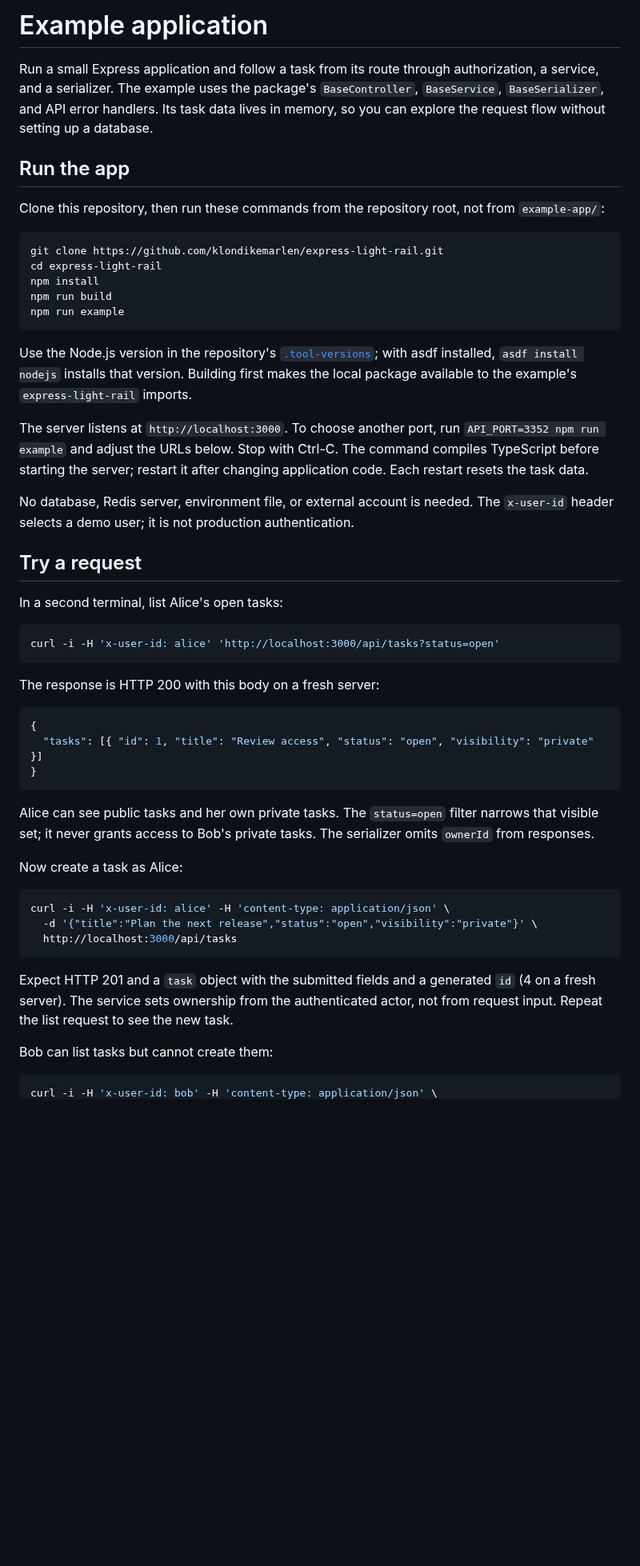
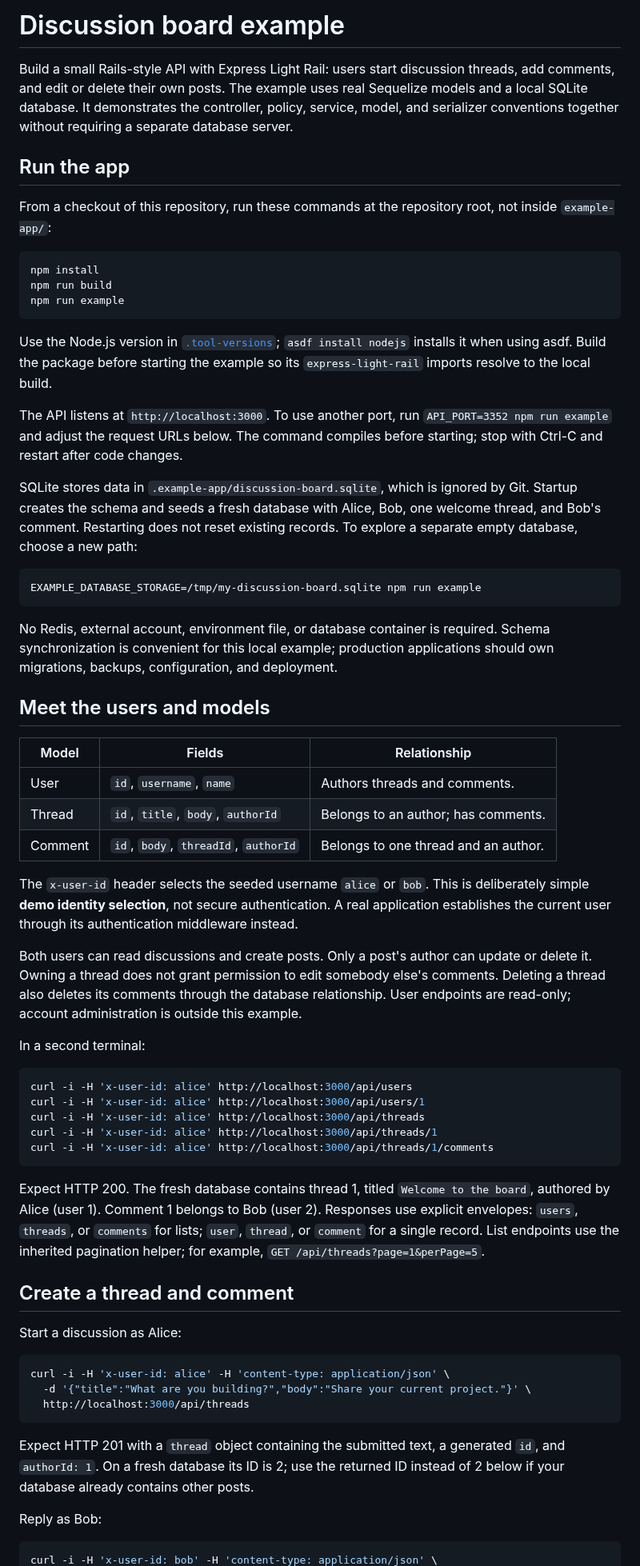
Before and after one commit to klondikemarlen/express-light-rail, a Markdown page: example-app/README.md, the part around one of its changes. Shown at 80% size. Rendered like a GitHub page; blank space fills up the shorter version.

````diff
--- a/example-app/README.md
+++ b/example-app/README.md
@@ -1,54 +1,66 @@
-# Example application
+# Discussion board example
 
-Run a small Express application and follow a task from its route through authorization, a service, and a serializer. The example uses the package's `BaseController`, `BaseService`, `BaseSerializer`, and API error handlers. Its task data lives in memory, so you can explore the request flow without setting up a database.
+Build a small Rails-style API with Express Light Rail: users start discussion threads, add comments, and edit or delete their own posts. The example uses real Sequelize models and a local SQLite database. It demonstrates the controller, policy, service, model, and serializer conventions together without requiring a separate database server.
 
 ## Run the app
 
-Clone this repository, then run these commands from the repository root, not from `example-app/`:
+From a checkout of this repository, run these commands at the repository root, not inside `example-app/`:
 
 ```sh
-git clone https://github.com/klondikemarlen/express-light-rail.git
-cd express-light-rail
 npm install
 npm run build
 npm run example
 ```
 
-Use the Node.js version in the repository's [`.tool-versions`](../.tool-versions); with asdf installed, `asdf install nodejs` installs that version. Building first makes the local package available to the example's `express-light-rail` imports.
+Use the Node.js version in [`.tool-versions`](../.tool-versions); `asdf install nodejs` installs it when using asdf. Build the package before starting the example so its `express-light-rail` imports resolve to the local build.
 
-The server listens at `http://localhost:3000`. To choose another port, run `API_PORT=3352 npm run example` and adjust the URLs below. Stop with Ctrl-C. The command compiles TypeScript before starting the server; restart it after changing application code. Each restart resets the task data.
+The API listens at `http://localhost:3000`. To use another port, run `API_PORT=3352 npm run example` and adjust the request URLs below. The command compiles before starting; stop with Ctrl-C and restart after code changes.
 
-No database, Redis server, environment file, or external account is needed. The `x-user-id` header selects a demo user; it is not production authentication.
-
-## Try a request
-
-In a second terminal, list Alice's open tasks:
+SQLite stores data in `.example-app/discussion-board.sqlite`, which is ignored by Git. Startup creates the schema and seeds a fresh database with Alice, Bob, one welcome thread, and Bob's comment. Restarting does not reset existing records. To explore a separate empty database, choose a new path:
 
 ```sh
-curl -i -H 'x-user-id: alice' 'http://localhost:3000/api/tasks?status=open'
+EXAMPLE_DATABASE_STORAGE=/tmp/my-discussion-board.sqlite npm run example
 ```
 
-The response is HTTP 200 with this body on a fresh server:
+No Redis, external account, environment file, or database container is required. Schema synchronization is convenient for this local example; production applications should own migrations, backups, configuration, and deployment.
 
-```json
-{
-  "tasks": [{ "id": 1, "title": "Review access", "status": "open", "visibility": "private" }]
-}
+## Meet the users and models
+
+| Model   | Fields                               | Relationship                         |
+| ------- | ------------------------------------ | ------------------------------------ |
+| User    | `id`, `username`, `name`             | Authors threads and comments.        |
+| Thread  | `id`, `title`, `body`, `authorId`    | Belongs to an author; has comments.  |
+| Comment | `id`, `body`, `threadId`, `authorId` | Belongs to one thread and an author. |
+
+The `x-user-id` header selects the seeded username `alice` or `bob`. This is deliberately simple **demo identity selection**, not secure authentication. A real application establishes the current user through its authentication middleware instead.
+
+Both users can read discussions and create posts. Only a post's author can update or delete it. Owning a thread does not grant permission to edit somebody else's comments. Deleting a thread also deletes its comments through the database relationship. User endpoints are read-only; account administration is outside this example.
+
+In a second terminal:
+
+```sh
+curl -i -H 'x-user-id: alice' http://localhost:3000/api/users
+curl -i -H 'x-user-id: alice' http://localhost:3000/api/users/1
+curl -i -H 'x-user-id: alice' http://localhost:3000/api/threads
+curl -i -H 'x-user-id: alice' http://localhost:3000/api/threads/1
+curl -i -H 'x-user-id: alice' http://localhost:3000/api/threads/1/comments
 ```
 
-Alice can see public tasks and her own private tasks. The `status=open` filter narrows that visible set; it never grants access to Bob's private tasks. The serializer omits `ownerId` from responses.
+Expect HTTP 200. The fresh database contains thread 1, titled `Welcome to the board`, authored by Alice (user 1). Comment 1 belongs to Bob (user 2). Responses use explicit envelopes: `users`, `threads`, or `comments` for lists; `user`, `thread`, or `comment` for a single record. List endpoints use the inherited pagination helper; for example, `GET /api/threads?page=1&perPage=5`.
 
-Now create a task as Alice:
+## Create a thread and comment
+
+Start a discussion as Alice:
 
 ```sh
 curl -i -H 'x-user-id: alice' -H 'content-type: application/json' \
-  -d '{"title":"Plan the next release","status":"open","visibility":"private"}' \
-  http://localhost:3000/api/tasks
+  -d '{"title":"What are you building?","body":"Share your current project."}' \
+  http://localhost:3000/api/threads
 ```
 
-Expect HTTP 201 and a `task` object with the submitted fields and a generated `id` (4 on a fresh server). The service sets ownership from the authenticated actor, not from request input. Repeat the list request to see the new task.
+Expect HTTP 201 with a `thread` object containing the submitted text, a generated `id`, and `authorId: 1`. On a fresh database its ID is 2; use the returned ID instead of 2 below if your database already contains other posts.
 
-Bob can list tasks but cannot create them:
+Reply as Bob:
 
 ```sh
 curl -i -H 'x-user-id: bob' -H 'content-type: application/json' \
````
Also changed, not shown: other parts of example-app/README.md (+77 -59 lines), docs/adoption.md (+5 -9 lines).
